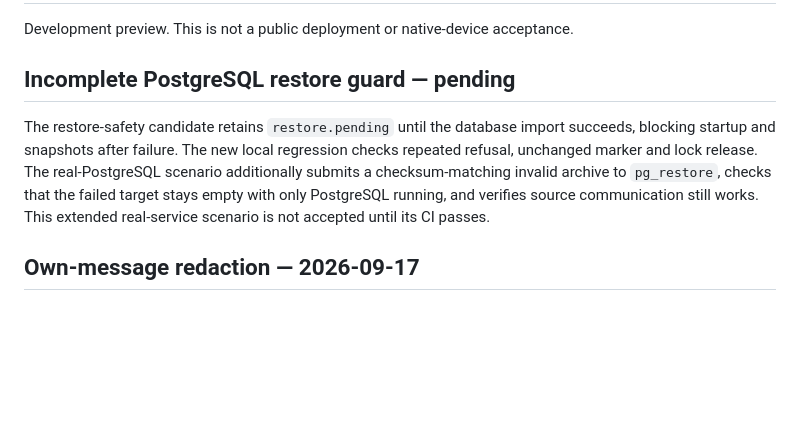
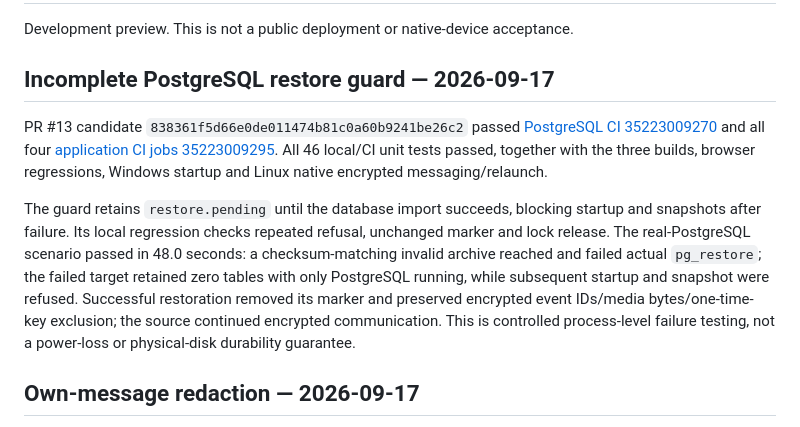
Before and after one commit to TolkmisLK/mutual_chat, a Markdown page: docs/VALIDATION.md, the part around the change. Drawn GitHub-style; blank space fills up the shorter version.

Commit message:
docs: record failed PostgreSQL import recovery evidence

```diff
--- a/docs/VALIDATION.md
+++ b/docs/VALIDATION.md
@@ -2,9 +2,11 @@
 
 Development preview. This is not a public deployment or native-device acceptance.
 
-## Incomplete PostgreSQL restore guard — pending
+## Incomplete PostgreSQL restore guard — 2026-09-17
 
-The restore-safety candidate retains `restore.pending` until the database import succeeds, blocking startup and snapshots after failure. The new local regression checks repeated refusal, unchanged marker and lock release. The real-PostgreSQL scenario additionally submits a checksum-matching invalid archive to `pg_restore`, checks that the failed target stays empty with only PostgreSQL running, and verifies source communication still works. This extended real-service scenario is not accepted until its CI passes.
+PR #13 candidate `838361f5d66e0de011474b81c0a60b9241be26c2` passed [PostgreSQL CI 35223009270](https://github.com/TolkmisLK/mutual_chat/actions/runs/35223009270) and all four [application CI jobs 35223009295](https://github.com/TolkmisLK/mutual_chat/actions/runs/35223009295). All 46 local/CI unit tests passed, together with the three builds, browser regressions, Windows startup and Linux native encrypted messaging/relaunch.
+
+The guard retains `restore.pending` until the database import succeeds, blocking startup and snapshots after failure. Its local regression checks repeated refusal, unchanged marker and lock release. The real-PostgreSQL scenario passed in 48.0 seconds: a checksum-matching invalid archive reached and failed actual `pg_restore`; the failed target retained zero tables with only PostgreSQL running, while subsequent startup and snapshot were refused. Successful restoration removed its marker and preserved encrypted event IDs/media bytes/one-time-key exclusion; the source continued encrypted communication. This is controlled process-level failure testing, not a power-loss or physical-disk durability guarantee.
 
 ## Own-message redaction — 2026-09-17
 
```
